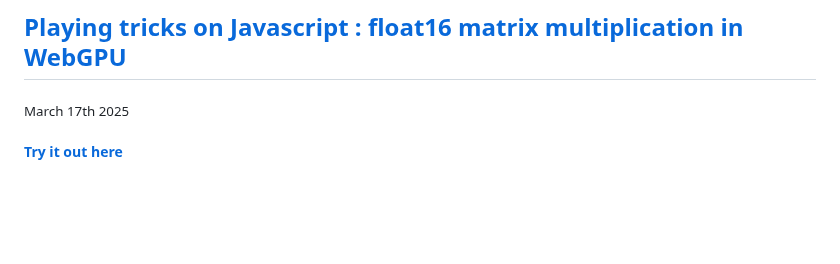
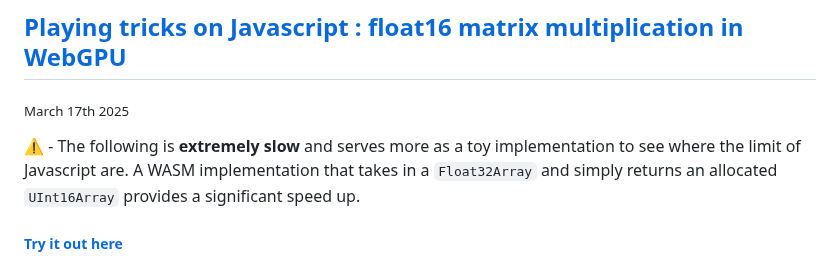
Before and after one commit to abgag70/blog, a Markdown page: articles/float16-webgpu.md, the part around the change. Rendered like a GitHub page; blank space fills up the shorter version.

````diff
--- a/articles/float16-webgpu.md
+++ b/articles/float16-webgpu.md
@@ -1,6 +1,8 @@
 ## [Playing tricks on Javascript : float16 matrix multiplication in WebGPU]()
 <sub>March 17th 2025</sub>
 <br>
+
+⚠️ - The following is **extremely slow** and serves more as a toy implementation to see where the limit of Javascript are. A WASM implementation that takes in a ```Float32Array``` and simply returns an allocated ```UInt16Array``` provides a significant speed up.
 
 ##### [Try it out here](https://dany-demise.github.io/float16-webgpu/)
 
````
